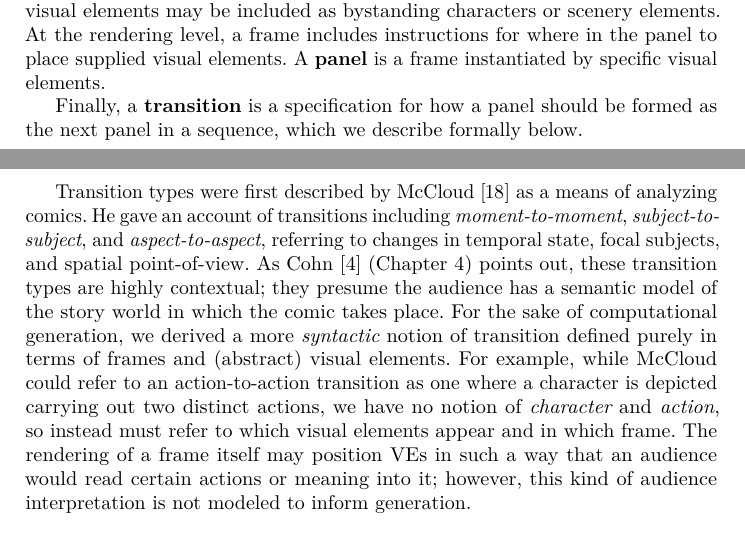
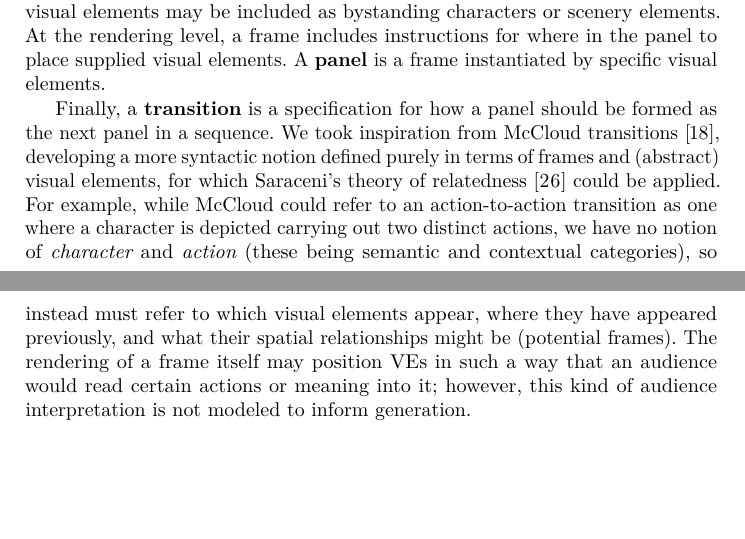
Before and after one commit to chrisamaphone/comicgen, a LaTeX thesis (icids2016/main.tex, which reads icids2016/description.tex): two parts of pages 5 and 6 of 15 before the commit and two parts of pages 5 and 6 of 14 after it, joined at a grey line, cut so that both start at the same text, the shorter picture padded with empty space. Compiled offline with pdfLaTeX.

Commit message:
did a bit of linking theory stuff to description

```diff
--- a/icids2016/description.tex
+++ b/icids2016/description.tex
@@ -33,25 +33,31 @@ A {\bf panel} is a frame instantiated by specific visual elements.
 % lines, word balloons, and other text.
 
 Finally, a {\bf transition} is a specification for how a panel should be
-formed as the next panel in a sequence, which we describe formally below.
-
-Transition types were first described by McCloud~\cite{mcCloud1993understanding}
-as a means of analyzing
-comics. He gave an account of transitions including {\em moment-to-moment},
-{\em subject-to-subject}, and {\em aspect-to-aspect}, referring to changes
-in temporal state, focal subjects, and spatial point-of-view. As
-Cohn~\cite{cohn2013visual} (Chapter 4) points out, these transition types are
-highly contextual; they presume the audience has a semantic model of the
-story world in which the comic takes place. For the sake of
-computational generation, we derived a more {\em syntactic} notion of
-transition defined purely in terms of frames and (abstract) visual
-elements. For example, while McCloud could refer to an action-to-action
-transition as one where a character is depicted carrying out two distinct
-actions, we have no notion of {\em character} and {\em action}, so instead
-must refer to which visual elements appear and in which frame. The
-rendering of a frame itself may position VEs in such a way that an audience
-would read certain actions or meaning into it; however, this kind of
-audience interpretation is not modeled to inform generation.
+formed as the next panel in a sequence.
+%
+% Now said in prev section
+% Transition types were first described by McCloud~\cite{mcCloud1993understanding}
+% as a means of analyzing
+% comics. He gave an account of transitions including {\em moment-to-moment},
+% {\em subject-to-subject}, and {\em aspect-to-aspect}, referring to changes
+% in temporal state, focal subjects, and spatial point-of-view. As
+% Cohn~\cite{cohn2013visual} (Chapter 4) points out, these transition types are
+% highly contextual; they presume the audience has a semantic model of the
+% story world in which the comic takes place.
+We took inspiration from McCloud
+transitions~\cite{mcCloud1993understanding}, developing a more
+syntactic notion  defined purely in terms of frames and (abstract) visual
+elements, for which Saraceni's theory of
+relatedness~\cite{saraceni2016relatedness} could be applied. For example,
+while McCloud could refer to an action-to-action transition as one where a
+character is depicted carrying out two distinct actions, we have no notion
+of {\em character} and {\em action} (these being semantic and contextual
+categories), so instead must refer to which visual elements appear, where
+they have appeared previously, and what their spatial relationships might
+be (potential frames). The rendering of a frame itself may position VEs in
+such a way that an audience would read certain actions or meaning into it;
+however, this kind of audience interpretation is not modeled to inform
+generation.
 
 \subsection{Formal Transition Types}
 
```
Also changed, not shown: icids2016/theory.tex (+30 -20 lines).
